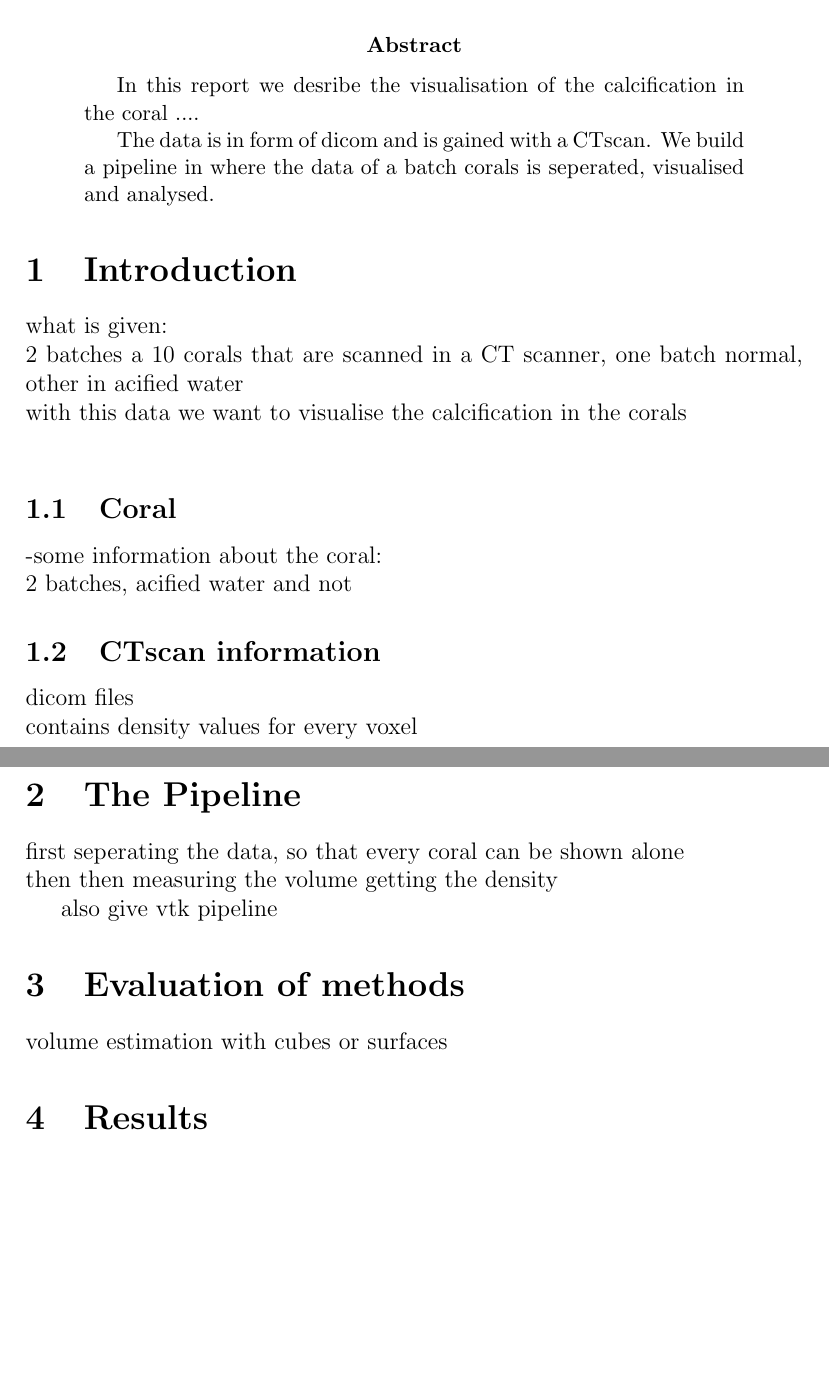
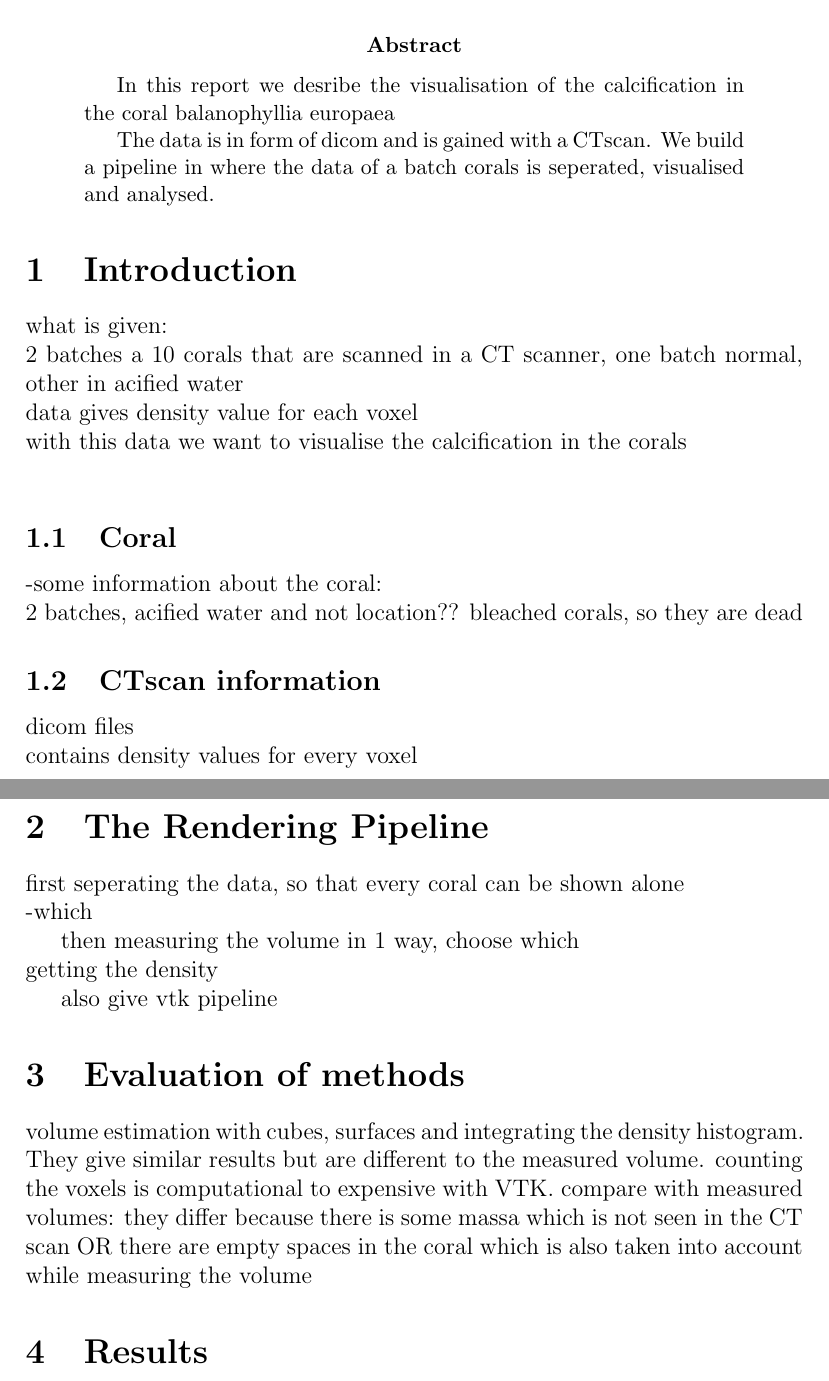
Before and after one commit to kriepy/SVVR, a LaTeX paper (Report/SVVRreport.tex): two parts of pages 1 and 2 of 2, joined at a grey line, cut so that both start at the same text, the shorter picture padded with empty space. Compiled offline with pdfLaTeX.

Commit message:
update report

```diff
--- a/Report/SVVRreport.tex
+++ b/Report/SVVRreport.tex
@@ -7,7 +7,7 @@
 \maketitle
 
 \begin{abstract}
-In this report we desribe the visualisation of the calcification in the coral ....
+In this report we desribe the visualisation of the calcification in the coral balanophyllia europaea
 
 The data is in form of dicom and is gained with a CTscan. We build a pipeline in where the data of a batch corals is seperated, visualised and analysed.
 \end{abstract}
@@ -15,12 +15,15 @@ The data is in form of dicom and is gained with a CTscan. We build a pipeline in
 \section{Introduction}
 what is given:\\
 2 batches a 10 corals that are scanned in a CT scanner, one batch normal, other in acified water\\
+data gives density value for each voxel\\
 with this data we want to visualise the calcification in the corals\\
 
 
 \subsection{Coral}
 -some information about the coral:\\
 2 batches, acified water and not
+location??
+bleached corals, so they are dead
 
 \subsection{CTscan information}
 
@@ -28,15 +31,19 @@ dicom files\\
 contains density values for every voxel\\
 
 
-\section{The Pipeline}
+\section{The Rendering Pipeline}
 first seperating the data, so that every coral can be shown alone\\
-then then measuring the volume
+-which
+
+then measuring the volume in 1 way, choose which\\
 getting the density
 
 also give vtk pipeline
 
 \section{Evaluation of methods}
-volume estimation with cubes or surfaces
+volume estimation with cubes, surfaces and integrating the density histogram. They give similar results but are different to the measured volume. counting the voxels is computational to expensive with VTK.
+compare with measured volumes:
+they differ because there is some massa which is not seen in the CT scan OR there are empty spaces in the coral which is also taken into account while measuring the volume
 
 \section{Results}
 values from -1000 to 2100(later)
```
